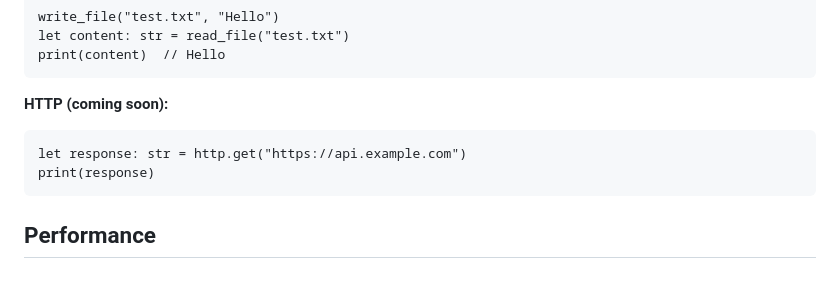
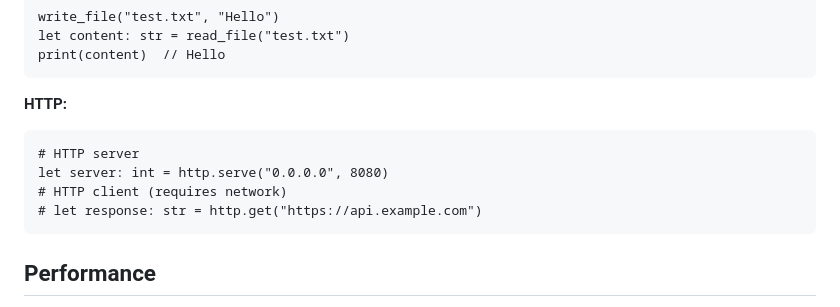
Before and after one commit to wyn-lang/wyn, a Markdown page: README.md, the part around the change. Drawn GitHub-style; blank space fills up the shorter version.

Commit message:
Update README - HTTP is fully implemented
HTTP is not 'coming soon' - it's working!

Available:
- http.get/post/put/delete/patch
- http.serve (HTTP server)
- Full HTTP client and server support

Updated README to show HTTP works.

````diff
--- a/README.md
+++ b/README.md
@@ -89,10 +89,12 @@ let content: str = read_file("test.txt")
 print(content)  // Hello
 ```
 
-**HTTP (coming soon):**
+**HTTP:**
 ```wyn
-let response: str = http.get("https://api.example.com")
-print(response)
+# HTTP server
+let server: int = http.serve("0.0.0.0", 8080)
+# HTTP client (requires network)
+# let response: str = http.get("https://api.example.com")
 ```
 
 ## Performance
````
